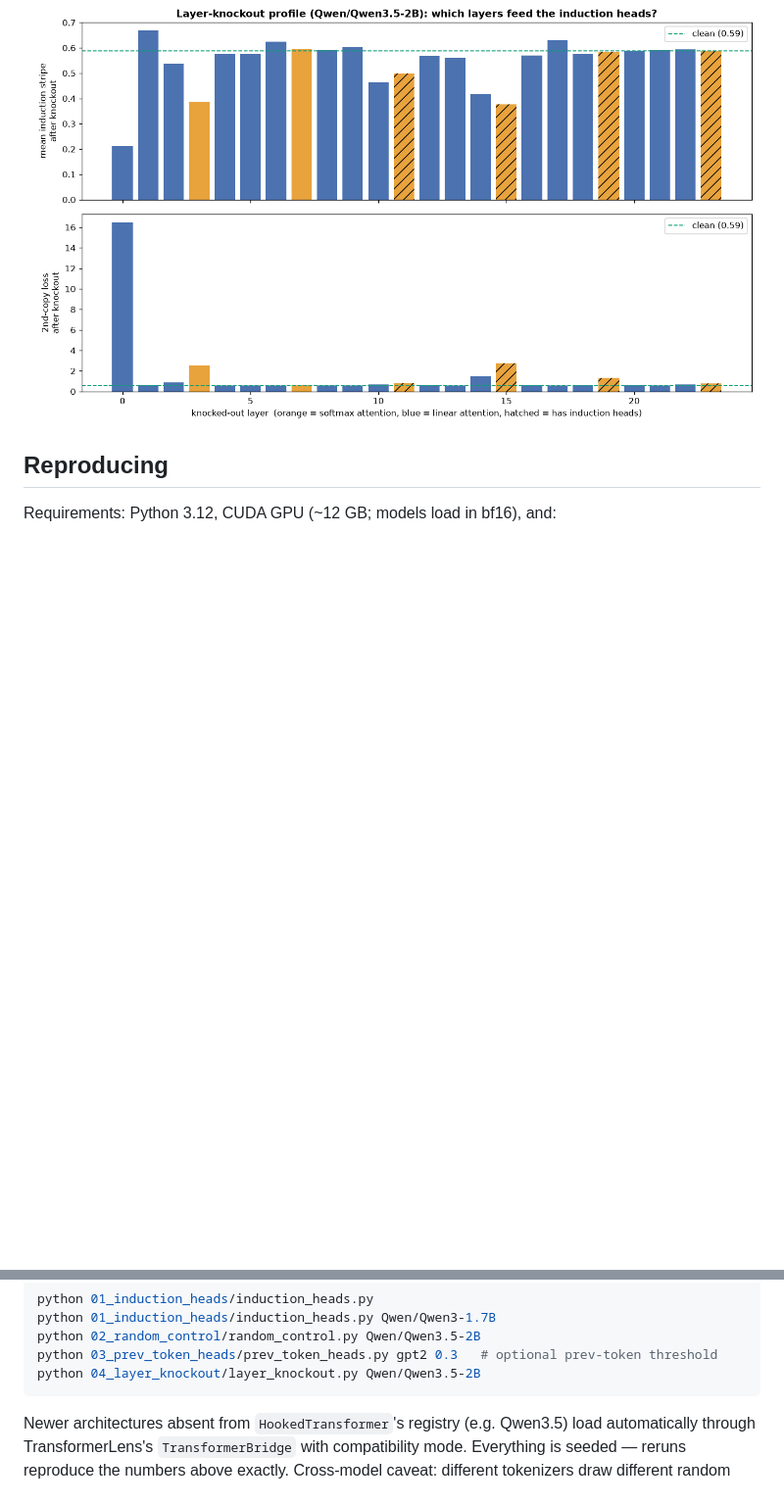
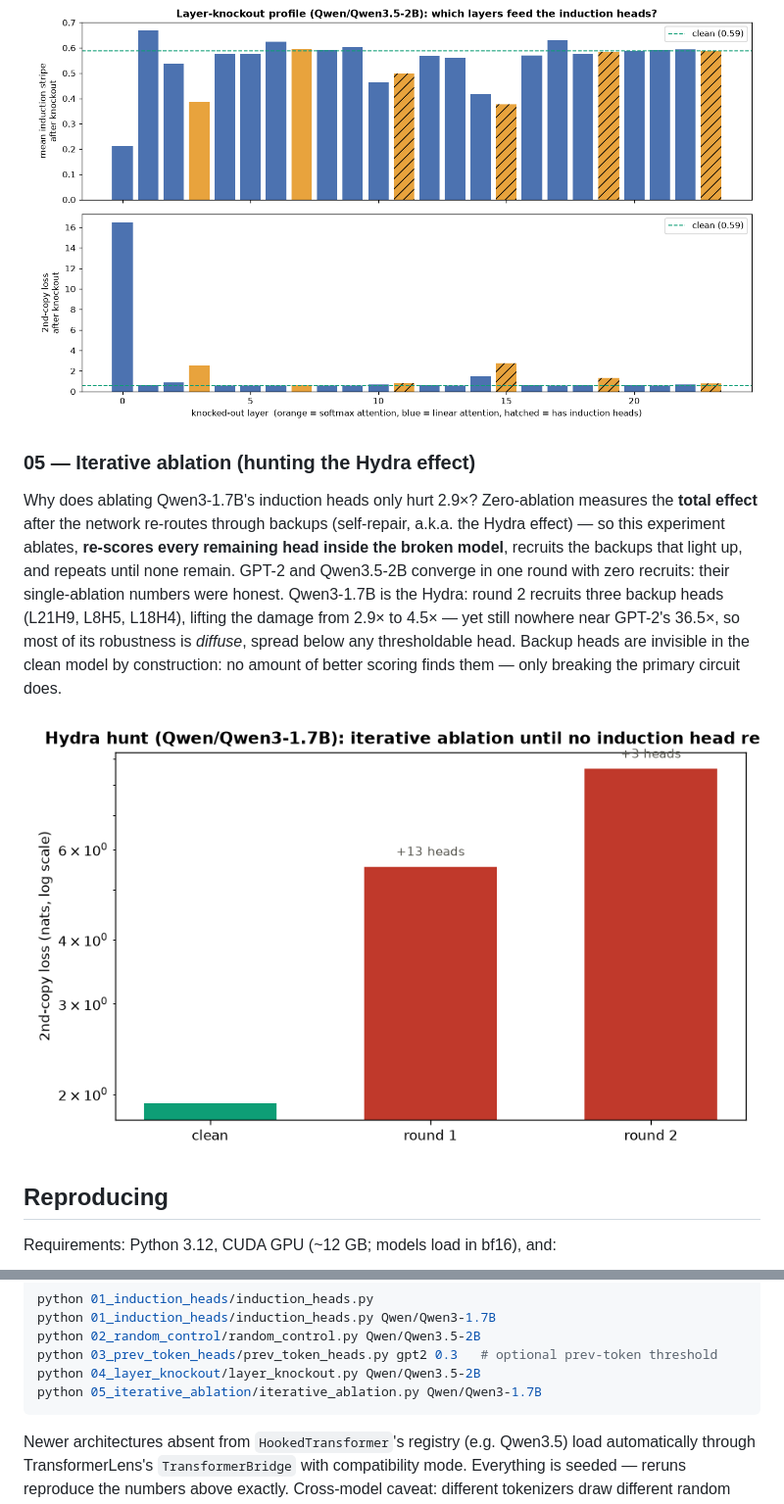
Before and after one commit to GeoNicol/mech-interp, a Markdown page: README.md, 2 parts joined by grey strips. Shown at 98% size. Rendered like a GitHub page; blank space fills up the shorter version.

Commit message:
docs: add experiment 05 to README
Co-Authored-By: Claude Fable 5 <noreply@anthropic.com>
Claude-Session: https://claude.ai/code/session_013pLRDp94NnYfZ2nxPmqTQ9

````diff
--- a/README.md
+++ b/README.md
@@ -84,6 +84,21 @@ dedicated layer — consistent with linear attention acting as a local shift reg
 
 ![Knockout profile, Qwen3.5-2B](04_layer_knockout/results/knockout_7_profile_Qwen3_5-2B.png)
 
+### 05 — Iterative ablation (hunting the Hydra effect)
+
+Why does ablating Qwen3-1.7B's induction heads only hurt 2.9×? Zero-ablation measures
+the **total effect** after the network re-routes through backups (self-repair, a.k.a. the
+Hydra effect) — so this experiment ablates, **re-scores every remaining head inside the
+broken model**, recruits the backups that light up, and repeats until none remain.
+GPT-2 and Qwen3.5-2B converge in one round with zero recruits: their single-ablation
+numbers were honest. Qwen3-1.7B is the Hydra: round 2 recruits three backup heads
+(L21H9, L8H5, L18H4), lifting the damage from 2.9× to 4.5× — yet still nowhere near
+GPT-2's 36.5×, so most of its robustness is *diffuse*, spread below any thresholdable
+head. Backup heads are invisible in the clean model by construction: no amount of better
+scoring finds them — only breaking the primary circuit does.
+
+![Hydra hunt, Qwen3-1.7B](05_iterative_ablation/results/hydra_9_rounds_Qwen3-1_7B.png)
+
 ## Reproducing
 
 Requirements: Python 3.12, CUDA GPU (~12 GB; models load in bf16), and:
@@ -101,6 +116,7 @@ python 01_induction_heads/induction_heads.py Qwen/Qwen3-1.7B
 python 02_random_control/random_control.py Qwen/Qwen3.5-2B
 python 03_prev_token_heads/prev_token_heads.py gpt2 0.3   # optional prev-token threshold
 python 04_layer_knockout/layer_knockout.py Qwen/Qwen3.5-2B
+python 05_iterative_ablation/iterative_ablation.py Qwen/Qwen3-1.7B
 ```
 
 Newer architectures absent from `HookedTransformer`'s registry (e.g. Qwen3.5) load
````
